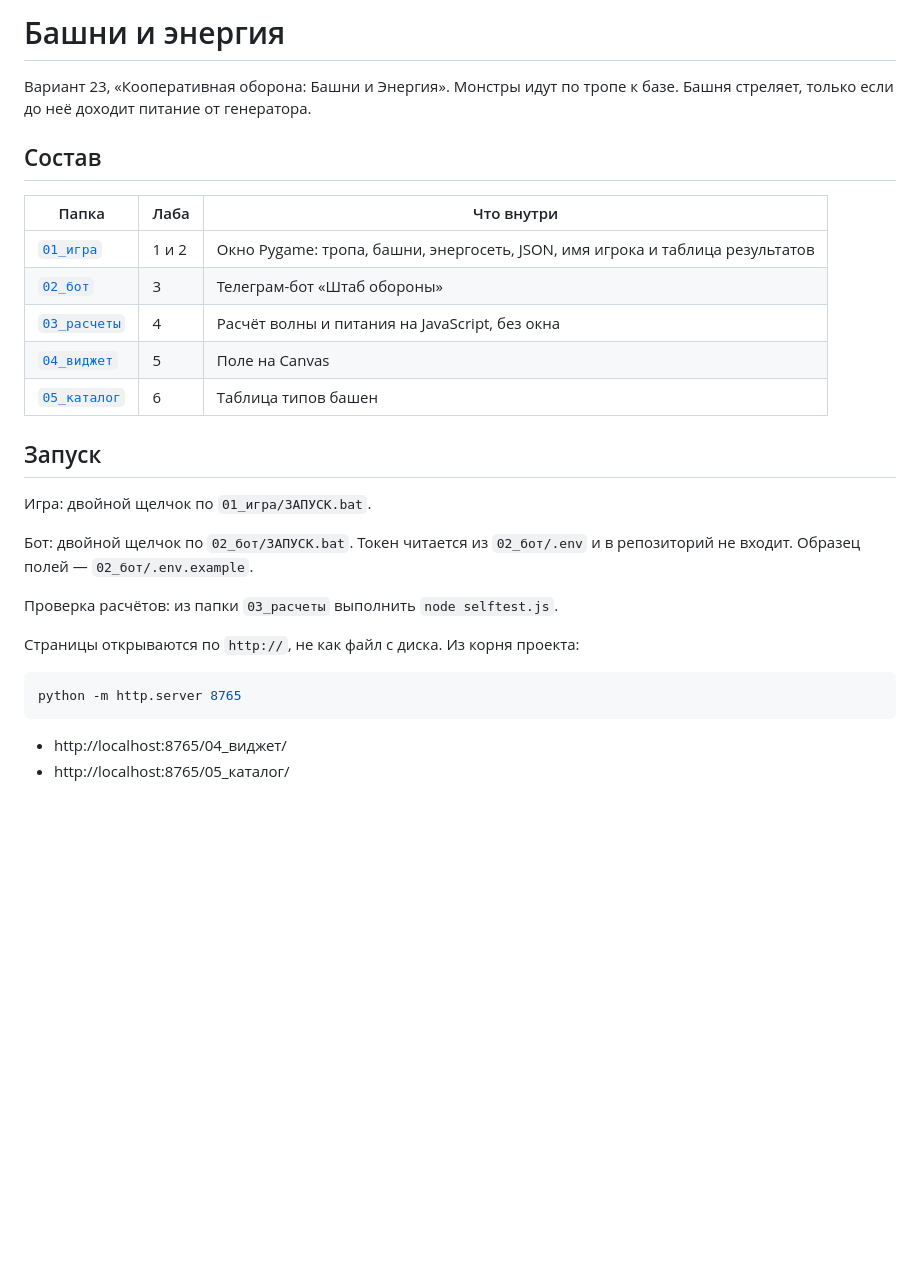
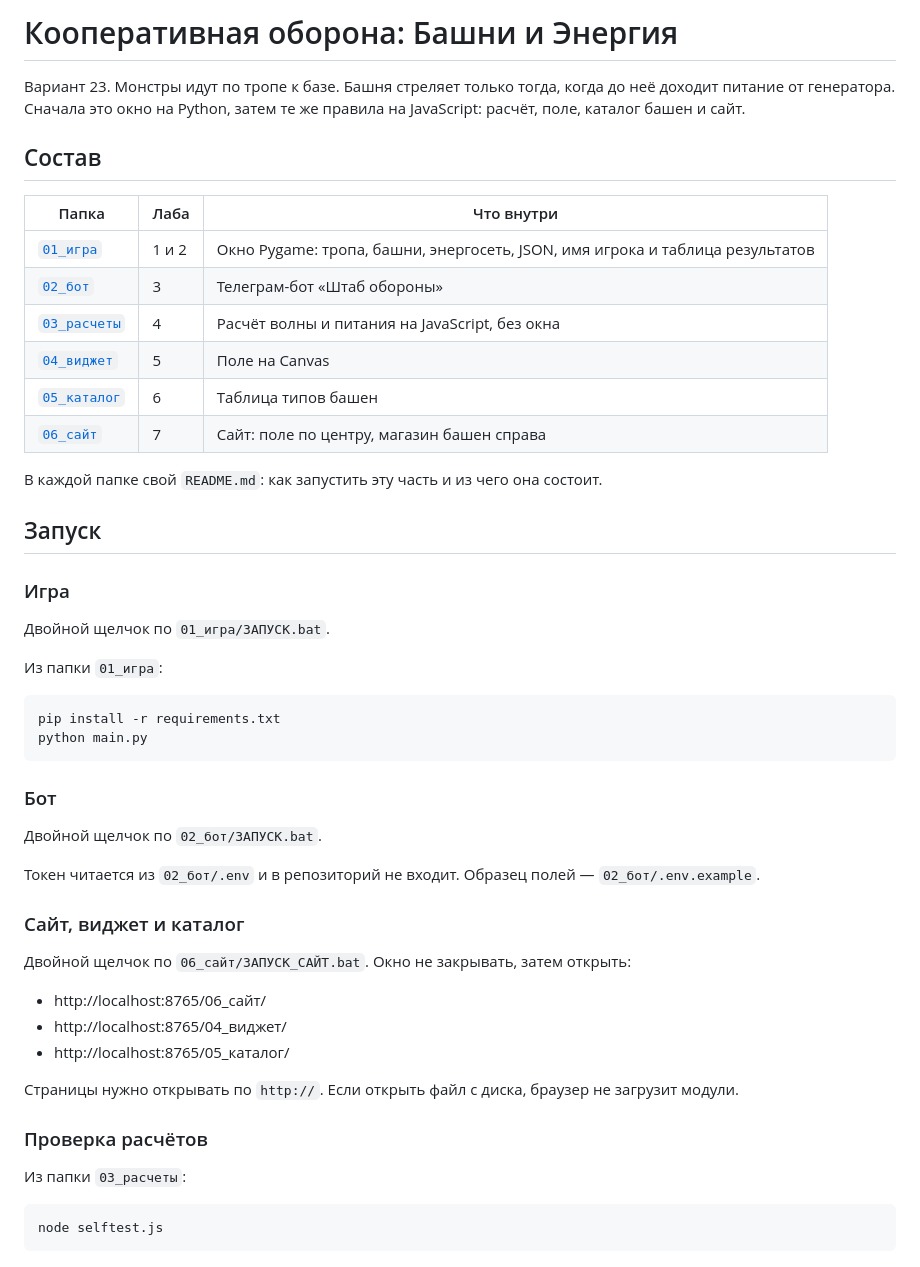
Before and after one commit to fedorenkokirill361-dot/grid_tower_defense_lab, a Markdown page: README.md, the part around the change. GitHub-like rendering; blank space fills up the shorter version.

````diff
--- a/README.md
+++ b/README.md
@@ -1,6 +1,6 @@
-# Башни и энергия
+# Кооперативная оборона: Башни и Энергия
 
-Вариант 23, «Кооперативная оборона: Башни и Энергия». Монстры идут по тропе к базе. Башня стреляет, только если до неё доходит питание от генератора.
+Вариант 23. Монстры идут по тропе к базе. Башня стреляет только тогда, когда до неё доходит питание от генератора. Сначала это окно на Python, затем те же правила на JavaScript: расчёт, поле, каталог башен и сайт.
 
 ## Состав
 
@@ -11,21 +11,43 @@
 | [`03_расчеты`](03_расчеты) | 4 | Расчёт волны и питания на JavaScript, без окна |
 | [`04_виджет`](04_виджет) | 5 | Поле на Canvas |
 | [`05_каталог`](05_каталог) | 6 | Таблица типов башен |
+| [`06_сайт`](06_сайт) | 7 | Сайт: поле по центру, магазин башен справа |
+
+В каждой папке свой `README.md`: как запустить эту часть и из чего она состоит.
 
 ## Запуск
 
-Игра: двойной щелчок по `01_игра/ЗАПУСК.bat`.
+### Игра
 
-Бот: двойной щелчок по `02_бот/ЗАПУСК.bat`. Токен читается из `02_бот/.env` и в репозиторий не входит. Образец полей — `02_бот/.env.example`.
+Двойной щелчок по `01_игра/ЗАПУСК.bat`.
 
-Проверка расчётов: из папки `03_расчеты` выполнить `node selftest.js`.
-
-Страницы открываются по `http://`, не как файл с диска. Из корня проекта:
+Из папки `01_игра`:
 
 ```bash
-python -m http.server 8765
+pip install -r requirements.txt
+python main.py
 ```
 
+### Бот
 
+Двойной щелчок по `02_бот/ЗАПУСК.bat`.
+
+Токен читается из `02_бот/.env` и в репозиторий не входит. Образец полей — `02_бот/.env.example`.
+
+### Сайт, виджет и каталог
+
+Двойной щелчок по `06_сайт/ЗАПУСК_САЙТ.bat`. Окно не закрывать, затем открыть:
+
+- http://localhost:8765/06_сайт/
 - http://localhost:8765/04_виджет/
 - http://localhost:8765/05_каталог/
+
+Страницы нужно открывать по `http://`. Если открыть файл с диска, браузер не загрузит модули.
+
+### Проверка расчётов
+
+Из папки `03_расчеты`:
+
+```bash
+node selftest.js
+```
````
Also changed, not shown: 06_сайт/README.md (added, +43 -0 lines), 06_сайт/field.png (added), 9 other files.
